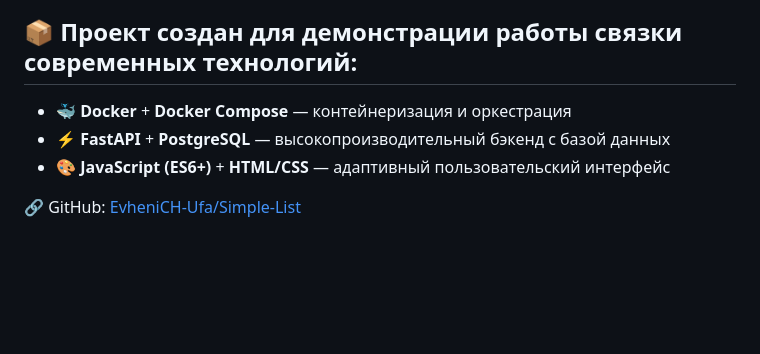
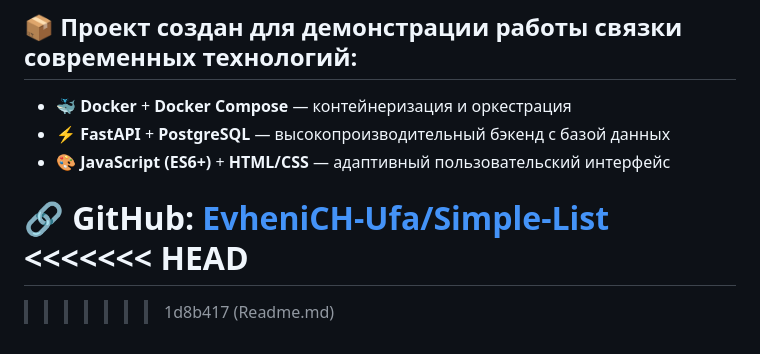
Before and after one commit to EvheniCH-Ufa/Simple-List, a Markdown page: README.md, the part around the change. Drawn GitHub-style; blank space fills up the shorter version.

```diff
--- a/README.md
+++ b/README.md
@@ -115,3 +115,7 @@ graph TD
 - 🎨 **JavaScript (ES6+)** + **HTML/CSS** — адаптивный пользовательский интерфейс
 
 🔗 GitHub: [EvheniCH-Ufa/Simple-List](https://github.com/EvheniCH-Ufa/Simple-List)
+<<<<<<< HEAD
+=======
+
+>>>>>>> 1d8b417 (Readme.md)
```
